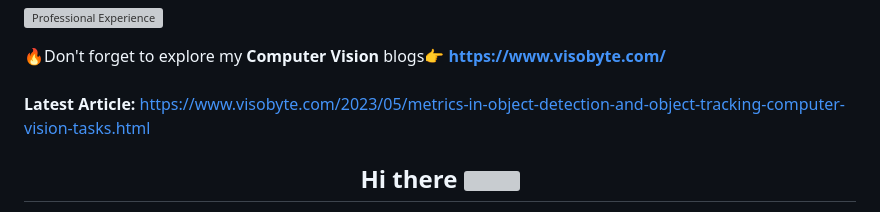
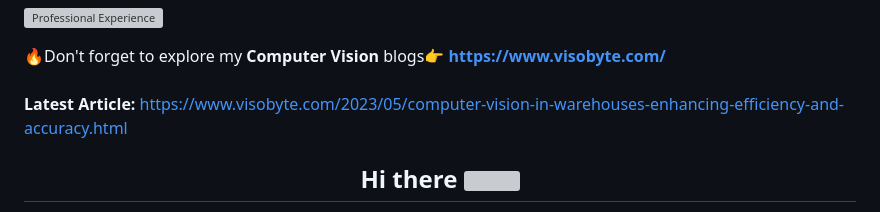
Before and after one commit to RizwanMunawar/RizwanMunawar, a Markdown page: README.md, the part around the change. Drawn GitHub-style; grey boxes are pictures that could not be loaded.

```diff
--- a/README.md
+++ b/README.md
@@ -3,7 +3,7 @@
  🔥Don't forget to explore my <b>Computer Vision</b> blogs👉
 <b>https://www.visobyte.com/</b>
 <br><br>
-<b>Latest Article:</b> https://www.visobyte.com/2023/05/metrics-in-object-detection-and-object-tracking-computer-vision-tasks.html
+<b>Latest Article:</b> https://www.visobyte.com/2023/05/computer-vision-in-warehouses-enhancing-efficiency-and-accuracy.html
 
 <div align="center">
 <h2> Hi there <img src="https://github.com/ABSphreak/ABSphreak/blob/master/gifs/Hi.gif" width="30px"></h2>
```
